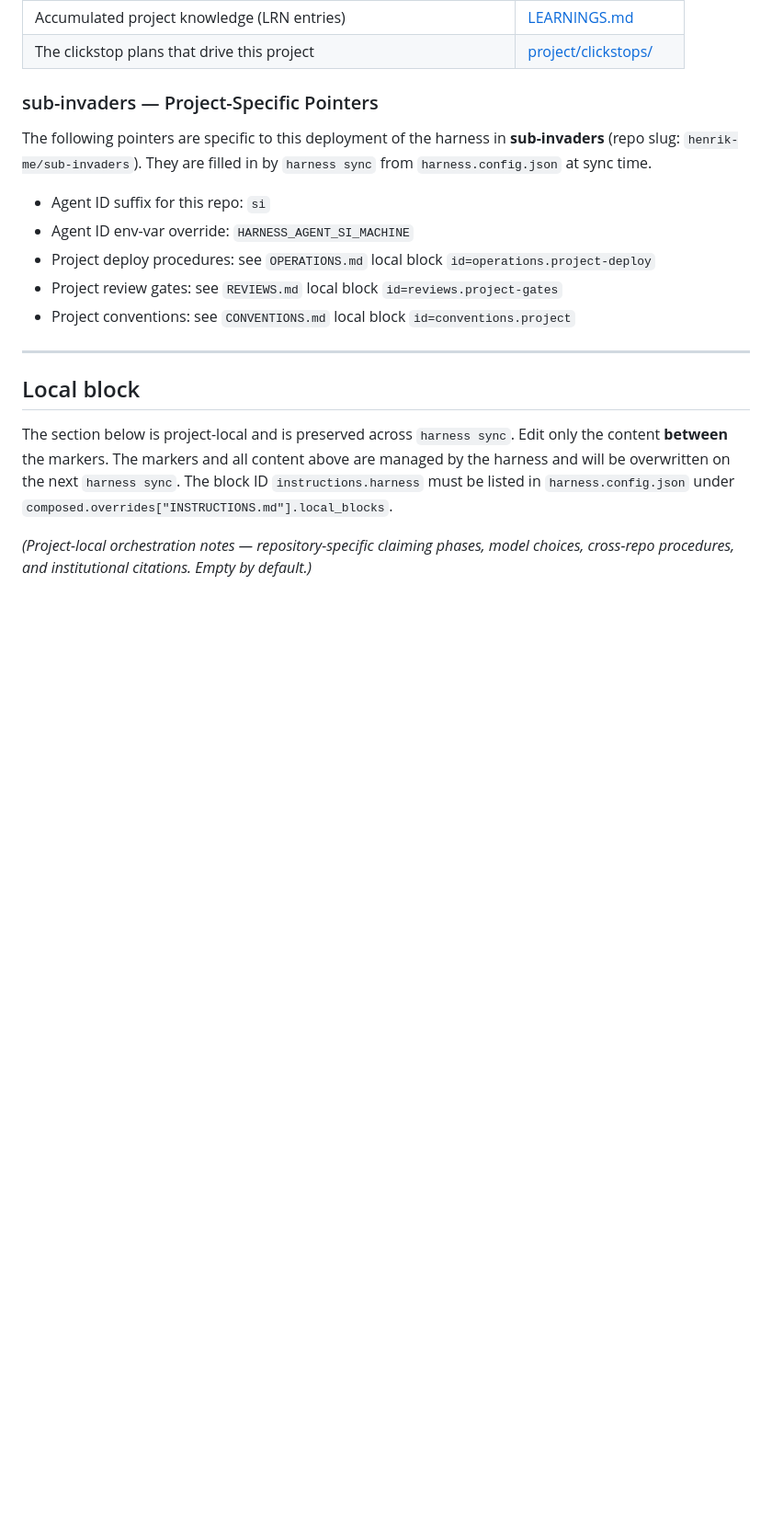
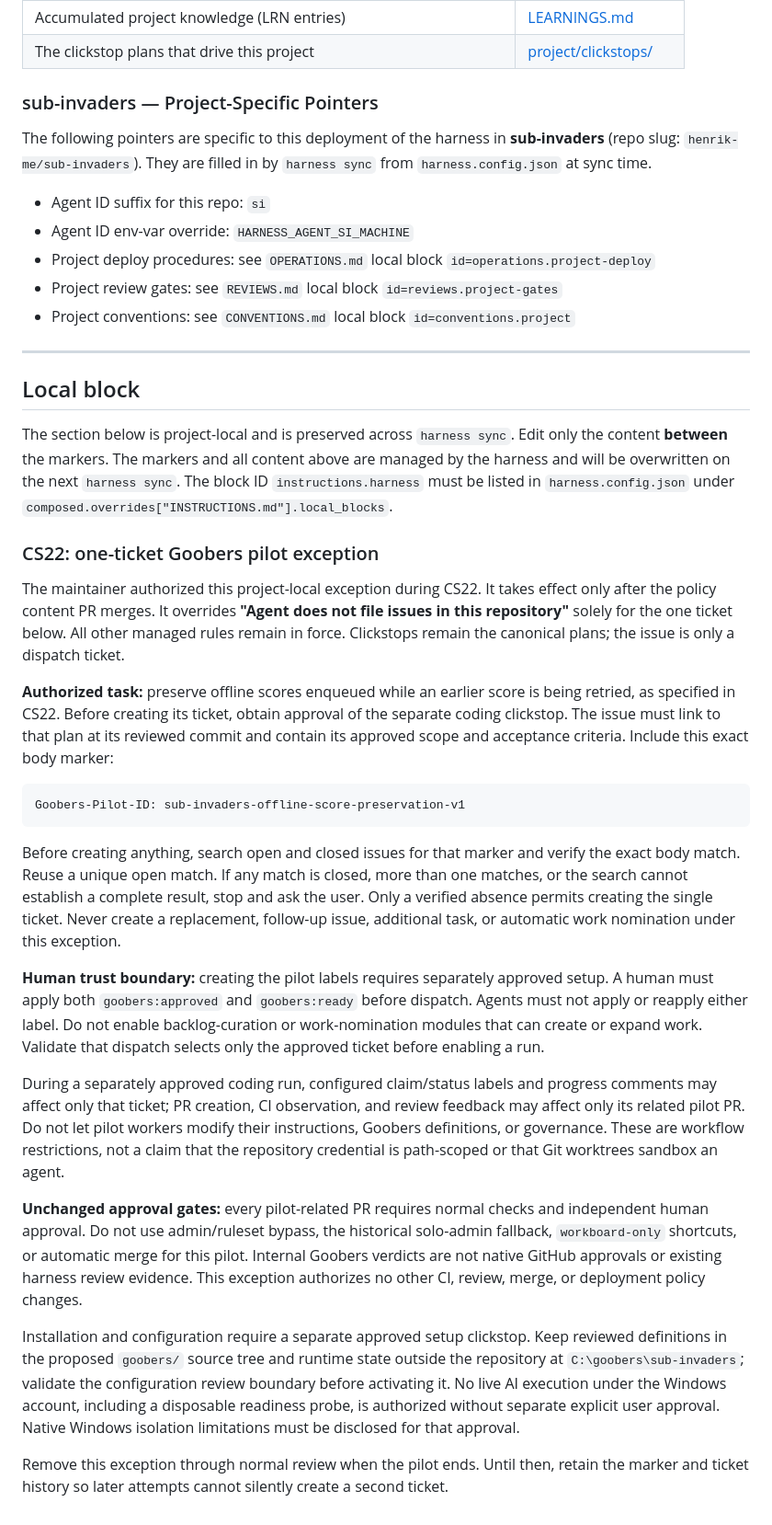
Before and after one commit to henrik-me/sub-invaders, a Markdown page: INSTRUCTIONS.md, the part around the change. Shown at 92% size. Rendered like a GitHub page; blank space fills up the shorter version.

Commit message:
Add bounded Goobers pilot dispatch exception
Implement the reviewed project-local one-ticket exception while retaining human trust labels, canonical clickstop plans, normal merge gates, and separate setup and live-run approvals. Record restart state without authorizing execution.

Co-authored-by: Copilot <223556219+Copilot@users.noreply.github.com>
Copilot-Session: 59de3e84-a0d5-4740-a8a2-18d5859a4a65

````diff
--- a/INSTRUCTIONS.md
+++ b/INSTRUCTIONS.md
@@ -610,7 +610,53 @@ above are managed by the harness and will be overwritten on the next
 `harness.config.json` under `composed.overrides["INSTRUCTIONS.md"].local_blocks`.
 
 <!-- harness:local-start id=instructions.harness -->
-_(Project-local orchestration notes — repository-specific claiming phases,
-model choices, cross-repo procedures, and institutional citations. Empty by
-default.)_
+### CS22: one-ticket Goobers pilot exception
+
+The maintainer authorized this project-local exception during CS22. It takes effect
+only after the policy content PR merges. It overrides **"Agent does not file issues
+in this repository"** solely for the one ticket below. All other managed rules remain
+in force. Clickstops remain the canonical plans; the issue is only a dispatch ticket.
+
+**Authorized task:** preserve offline scores enqueued while an earlier score is being
+retried, as specified in CS22. Before creating its ticket, obtain approval of the
+separate coding clickstop. The issue must link to that plan at its reviewed commit
+and contain its approved scope and acceptance criteria. Include this exact body marker:
+
+```text
+Goobers-Pilot-ID: sub-invaders-offline-score-preservation-v1
+```
+
+Before creating anything, search open and closed issues for that marker and verify
+the exact body match. Reuse a unique open match. If any match is closed, more than one
+matches, or the search cannot establish a complete result, stop and ask the user.
+Only a verified absence permits creating the single ticket. Never create a replacement,
+follow-up issue, additional task, or automatic work nomination under this exception.
+
+**Human trust boundary:** creating the pilot labels requires separately approved
+setup. A human must apply both `goobers:approved` and `goobers:ready` before dispatch.
+Agents must not apply or reapply either label. Do not enable backlog-curation or
+work-nomination modules that can create or expand work. Validate that dispatch selects
+only the approved ticket before enabling a run.
+
+During a separately approved coding run, configured claim/status labels and progress
+comments may affect only that ticket; PR creation, CI observation, and review feedback
+may affect only its related pilot PR. Do not let pilot workers modify their instructions,
+Goobers definitions, or governance. These are workflow restrictions, not a claim that
+the repository credential is path-scoped or that Git worktrees sandbox an agent.
+
+**Unchanged approval gates:** every pilot-related PR requires normal checks and
+independent human approval. Do not use admin/ruleset bypass, the historical solo-admin
+fallback, `workboard-only` shortcuts, or automatic merge for this pilot. Internal
+Goobers verdicts are not native GitHub approvals or existing harness review evidence.
+This exception authorizes no other CI, review, merge, or deployment policy changes.
+
+Installation and configuration require a separate approved setup clickstop. Keep
+reviewed definitions in the proposed `goobers/` source tree and runtime state outside
+the repository at `C:\goobers\sub-invaders`; validate the configuration review boundary
+before activating it. No live AI execution under the Windows account, including a
+disposable readiness probe, is authorized without separate explicit user approval.
+Native Windows isolation limitations must be disclosed for that approval.
+
+Remove this exception through normal review when the pilot ends. Until then, retain
+the marker and ticket history so later attempts cannot silently create a second ticket.
 <!-- harness:local-end id=instructions.harness -->
````
Also changed, not shown: CONTEXT.md (+24 -1 lines), 1 other file.
